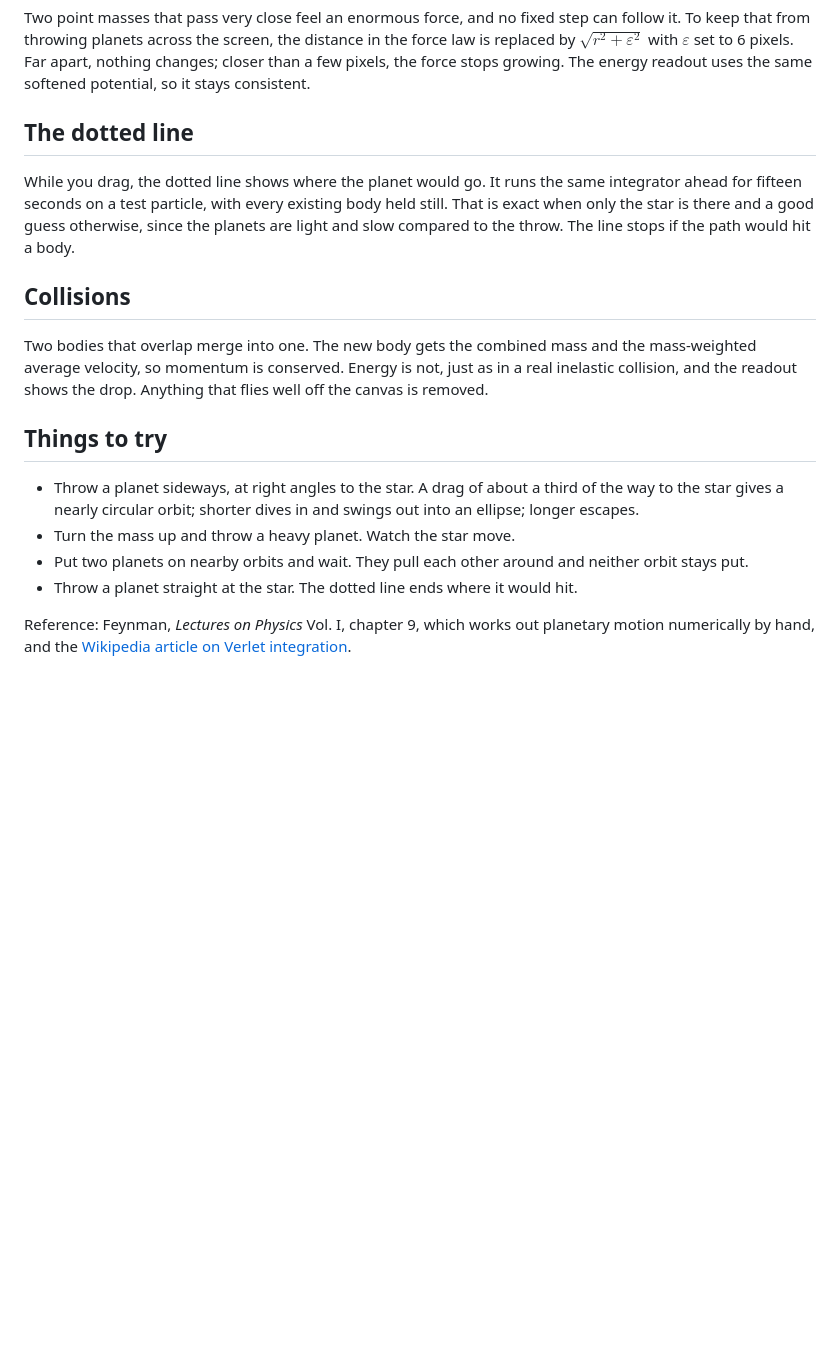
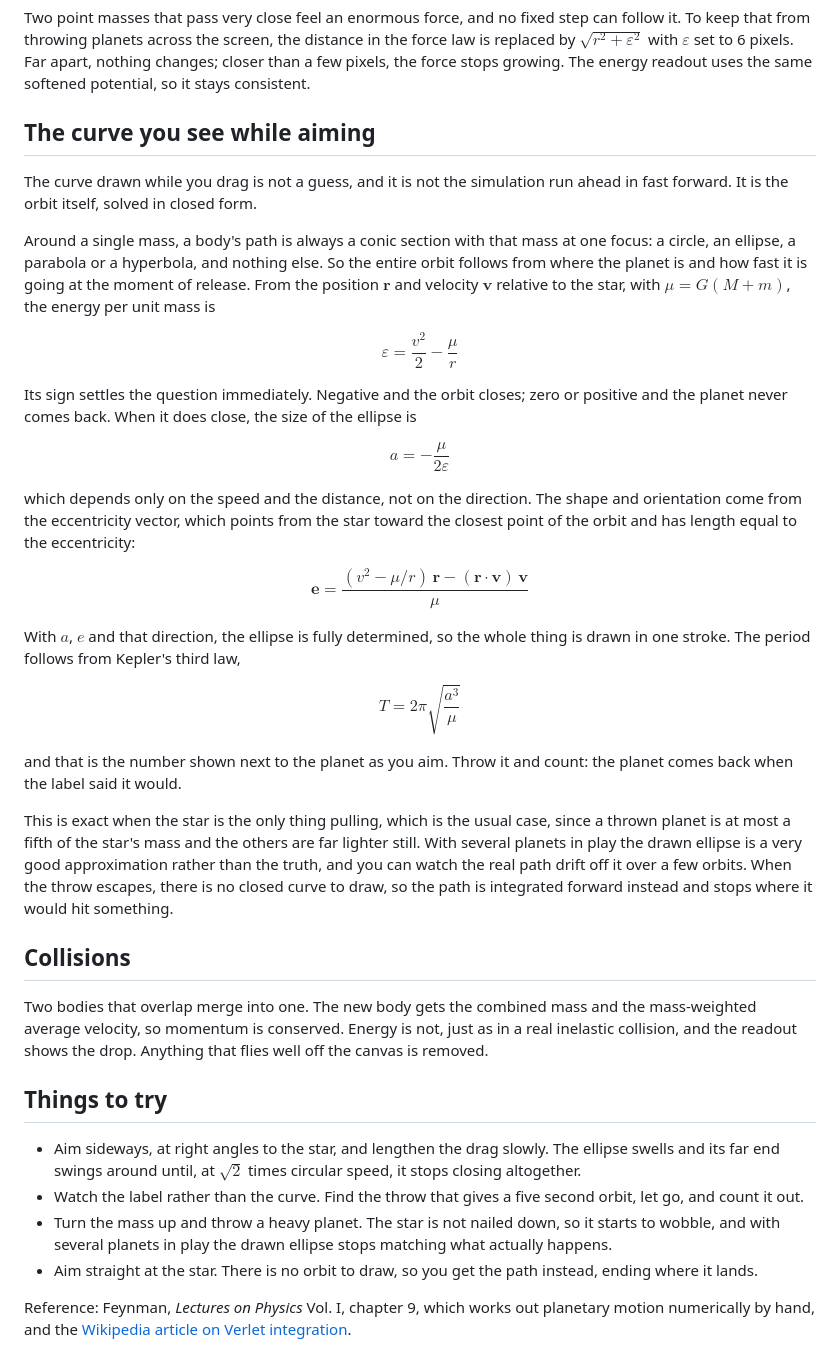
Before and after one commit to aaronschlacht4/physica, a Markdown page: docs/how-it-works.md, the part around the change. Drawn GitHub-style; blank space fills up the shorter version.

```diff
--- a/docs/how-it-works.md
+++ b/docs/how-it-works.md
@@ -32,9 +32,37 @@ The number under the canvas is the check on this. It compares the total energy,
 
 Two point masses that pass very close feel an enormous force, and no fixed step can follow it. To keep that from throwing planets across the screen, the distance in the force law is replaced by $\sqrt{r^2 + \varepsilon^2}$ with $\varepsilon$ set to 6 pixels. Far apart, nothing changes; closer than a few pixels, the force stops growing. The energy readout uses the same softened potential, so it stays consistent.
 
-## The dotted line
+## The curve you see while aiming
 
-While you drag, the dotted line shows where the planet would go. It runs the same integrator ahead for fifteen seconds on a test particle, with every existing body held still. That is exact when only the star is there and a good guess otherwise, since the planets are light and slow compared to the throw. The line stops if the path would hit a body.
+The curve drawn while you drag is not a guess, and it is not the simulation run ahead in fast forward. It is the orbit itself, solved in closed form.
+
+Around a single mass, a body's path is always a conic section with that mass at one focus: a circle, an ellipse, a parabola or a hyperbola, and nothing else. So the entire orbit follows from where the planet is and how fast it is going at the moment of release. From the position $\mathbf{r}$ and velocity $\mathbf{v}$ relative to the star, with $\mu = G(M + m)$, the energy per unit mass is
+
+$$
+\varepsilon = \frac{v^2}{2} - \frac{\mu}{r}
+$$
+
+Its sign settles the question immediately. Negative and the orbit closes; zero or positive and the planet never comes back. When it does close, the size of the ellipse is
+
+$$
+a = -\frac{\mu}{2\varepsilon}
+$$
+
+which depends only on the speed and the distance, not on the direction. The shape and orientation come from the eccentricity vector, which points from the star toward the closest point of the orbit and has length equal to the eccentricity:
+
+$$
+\mathbf{e} = \frac{(v^2 - \mu/r)\,\mathbf{r} - (\mathbf{r}\cdot\mathbf{v})\,\mathbf{v}}{\mu}
+$$
+
+With $a$, $e$ and that direction, the ellipse is fully determined, so the whole thing is drawn in one stroke. The period follows from Kepler's third law,
+
+$$
+T = 2\pi\sqrt{\frac{a^3}{\mu}}
+$$
+
+and that is the number shown next to the planet as you aim. Throw it and count: the planet comes back when the label said it would.
+
+This is exact when the star is the only thing pulling, which is the usual case, since a thrown planet is at most a fifth of the star's mass and the others are far lighter still. With several planets in play the drawn ellipse is a very good approximation rather than the truth, and you can watch the real path drift off it over a few orbits. When the throw escapes, there is no closed curve to draw, so the path is integrated forward instead and stops where it would hit something.
 
 ## Collisions
 
@@ -42,9 +70,9 @@ Two bodies that overlap merge into one. The new body gets the combined mass and
 
 ## Things to try
 
-- Throw a planet sideways, at right angles to the star. A drag of about a third of the way to the star gives a nearly circular orbit; shorter dives in and swings out into an ellipse; longer escapes.
-- Turn the mass up and throw a heavy planet. Watch the star move.
-- Put two planets on nearby orbits and wait. They pull each other around and neither orbit stays put.
-- Throw a planet straight at the star. The dotted line ends where it would hit.
+- Aim sideways, at right angles to the star, and lengthen the drag slowly. The ellipse swells and its far end swings around until, at $\sqrt{2}$ times circular speed, it stops closing altogether.
+- Watch the label rather than the curve. Find the throw that gives a five second orbit, let go, and count it out.
+- Turn the mass up and throw a heavy planet. The star is not nailed down, so it starts to wobble, and with several planets in play the drawn ellipse stops matching what actually happens.
+- Aim straight at the star. There is no orbit to draw, so you get the path instead, ending where it lands.
 
 Reference: Feynman, *Lectures on Physics* Vol. I, chapter 9, which works out planetary motion numerically by hand, and the [Wikipedia article on Verlet integration](https://en.wikipedia.org/wiki/Verlet_integration).
```
Also changed, not shown: README.md (+11 -5 lines), docs/screenshot.png, 6 other files.
